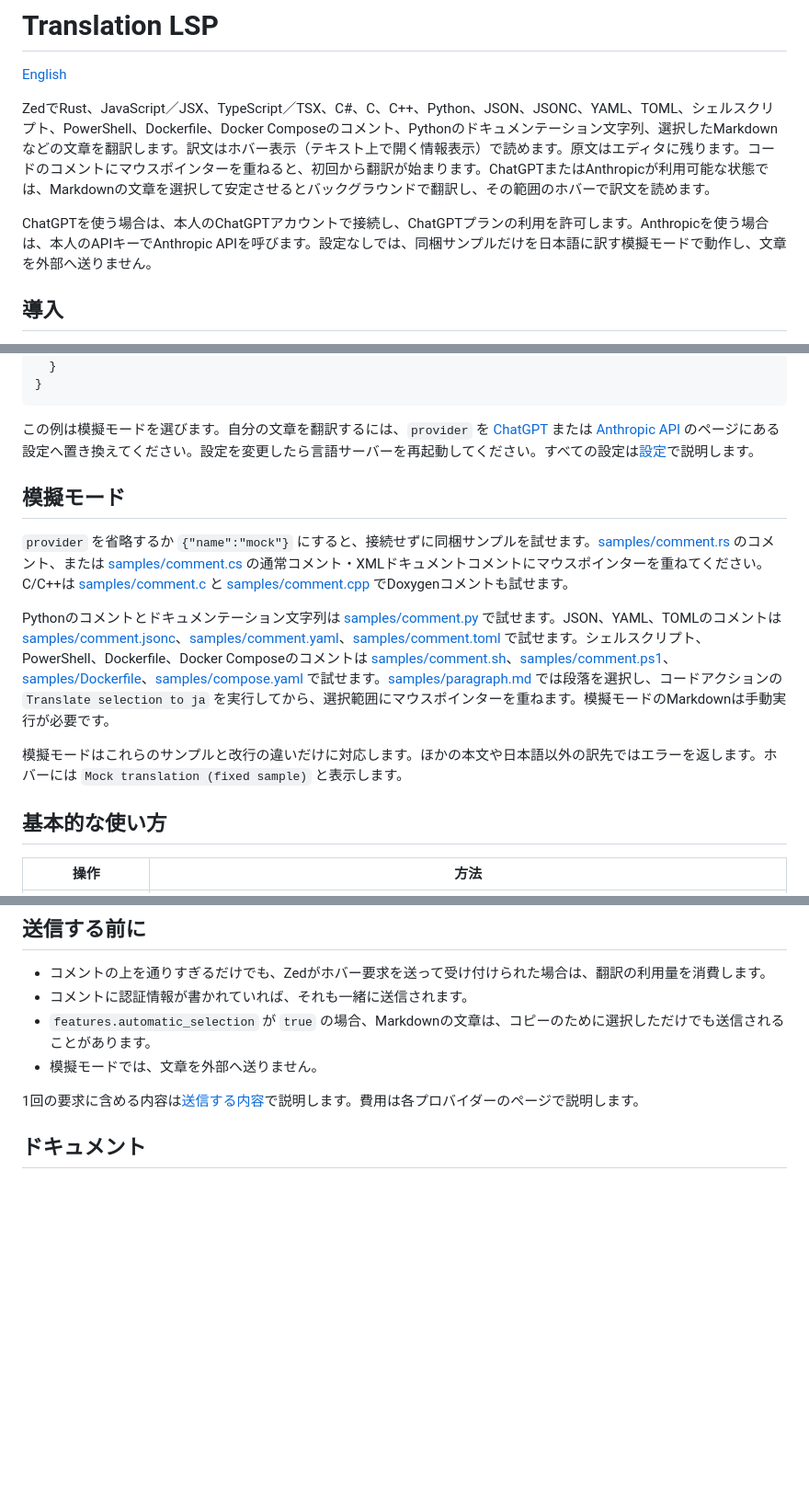
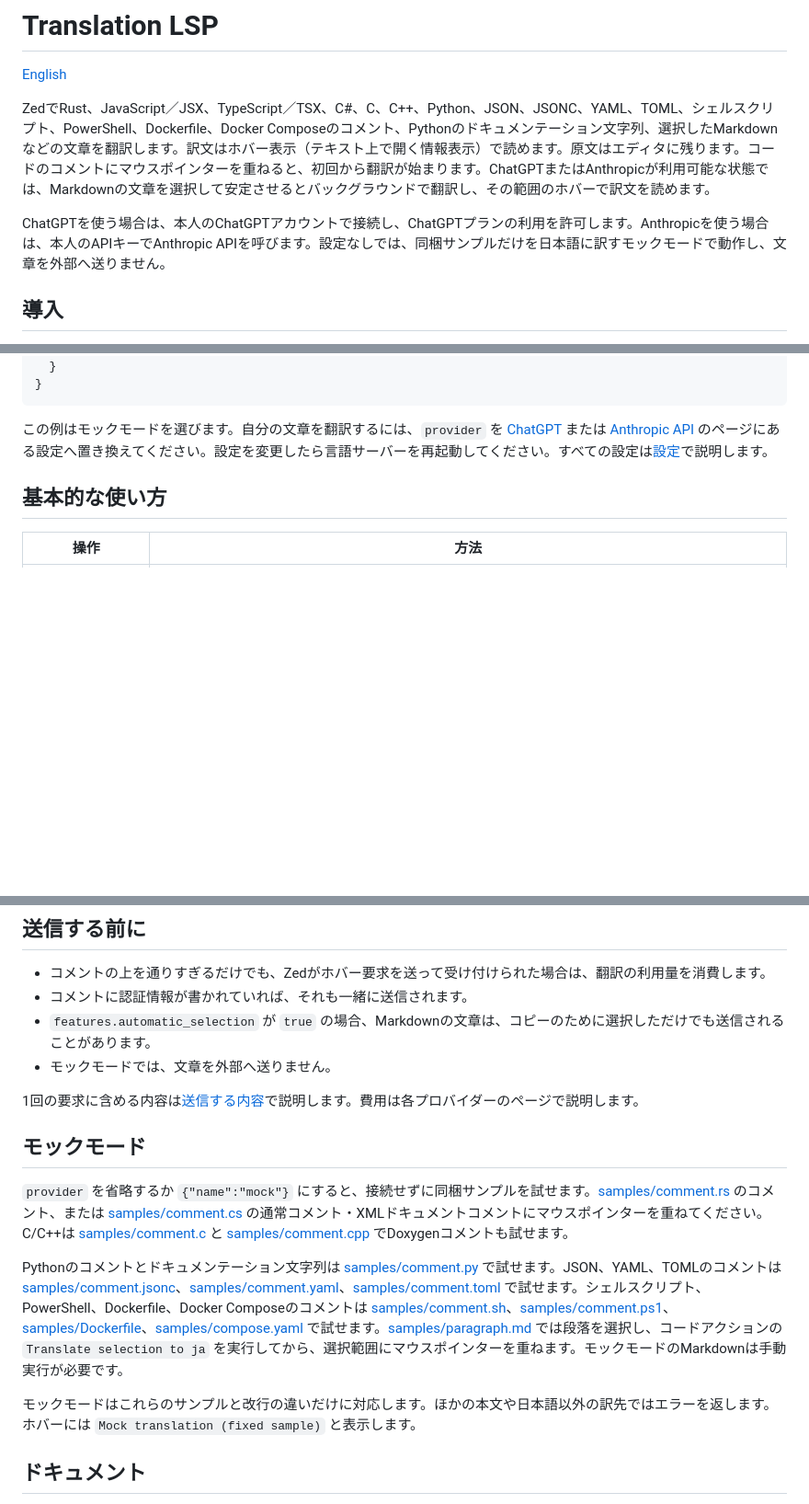
Before and after one commit to hwtnb/zed-translation-lsp, a Markdown page: README.ja.md, 3 parts joined by grey strips. Shown at 92% size. Drawn GitHub-style; blank space fills up the shorter version.

Commit message:
docs: Reorder README usage guidance

````diff
--- a/README.ja.md
+++ b/README.ja.md
@@ -4,7 +4,7 @@
 
 ZedでRust、JavaScript／JSX、TypeScript／TSX、C#、C、C++、Python、JSON、JSONC、YAML、TOML、シェルスクリプト、PowerShell、Dockerfile、Docker Composeのコメント、Pythonのドキュメンテーション文字列、選択したMarkdownなどの文章を翻訳します。訳文はホバー表示（テキスト上で開く情報表示）で読めます。原文はエディタに残ります。コードのコメントにマウスポインターを重ねると、初回から翻訳が始まります。ChatGPTまたはAnthropicが利用可能な状態では、Markdownの文章を選択して安定させるとバックグラウンドで翻訳し、その範囲のホバーで訳文を読めます。
 
-ChatGPTを使う場合は、本人のChatGPTアカウントで接続し、ChatGPTプランの利用を許可します。Anthropicを使う場合は、本人のAPIキーでAnthropic APIを呼びます。設定なしでは、同梱サンプルだけを日本語に訳す模擬モードで動作し、文章を外部へ送りません。
+ChatGPTを使う場合は、本人のChatGPTアカウントで接続し、ChatGPTプランの利用を許可します。Anthropicを使う場合は、本人のAPIキーでAnthropic APIを呼びます。設定なしでは、同梱サンプルだけを日本語に訳すモックモードで動作し、文章を外部へ送りません。
 
 ## 導入
 
@@ -62,15 +62,7 @@ C#、C、C++、Python、JSON、JSONC、YAML、TOML、Shell Script、PowerShell
 }
 ```
 
-この例は模擬モードを選びます。自分の文章を翻訳するには、`provider` を [ChatGPT](docs/ja/providers/chatgpt.md) または [Anthropic API](docs/ja/providers/anthropic.md) のページにある設定へ置き換えてください。設定を変更したら言語サーバーを再起動してください。すべての設定は[設定](docs/ja/configuration.md)で説明します。
-
-## 模擬モード
-
-`provider` を省略するか `{"name":"mock"}` にすると、接続せずに同梱サンプルを試せます。[samples/comment.rs](samples/comment.rs) のコメント、または [samples/comment.cs](samples/comment.cs) の通常コメント・XMLドキュメントコメントにマウスポインターを重ねてください。C/C++は [samples/comment.c](samples/comment.c) と [samples/comment.cpp](samples/comment.cpp) でDoxygenコメントも試せます。
-
-Pythonのコメントとドキュメンテーション文字列は [samples/comment.py](samples/comment.py) で試せます。JSON、YAML、TOMLのコメントは [samples/comment.jsonc](samples/comment.jsonc)、[samples/comment.yaml](samples/comment.yaml)、[samples/comment.toml](samples/comment.toml) で試せます。シェルスクリプト、PowerShell、Dockerfile、Docker Composeのコメントは [samples/comment.sh](samples/comment.sh)、[samples/comment.ps1](samples/comment.ps1)、[samples/Dockerfile](samples/Dockerfile)、[samples/compose.yaml](samples/compose.yaml) で試せます。[samples/paragraph.md](samples/paragraph.md) では段落を選択し、コードアクションの `Translate selection to ja` を実行してから、選択範囲にマウスポインターを重ねます。模擬モードのMarkdownは手動実行が必要です。
-
-模擬モードはこれらのサンプルと改行の違いだけに対応します。ほかの本文や日本語以外の訳先ではエラーを返します。ホバーには `Mock translation (fixed sample)` と表示します。
+この例はモックモードを選びます。自分の文章を翻訳するには、`provider` を [ChatGPT](docs/ja/providers/chatgpt.md) または [Anthropic API](docs/ja/providers/anthropic.md) のページにある設定へ置き換えてください。設定を変更したら言語サーバーを再起動してください。すべての設定は[設定](docs/ja/configuration.md)で説明します。
 
 ## 基本的な使い方
 
@@ -89,9 +81,17 @@ Pythonのコメントとドキュメンテーション文字列は [samples/comm
 - コメントの上を通りすぎるだけでも、Zedがホバー要求を送って受け付けられた場合は、翻訳の利用量を消費します。
 - コメントに認証情報が書かれていれば、それも一緒に送信されます。
 - `features.automatic_selection` が `true` の場合、Markdownの文章は、コピーのために選択しただけでも送信されることがあります。
-- 模擬モードでは、文章を外部へ送りません。
+- モックモードでは、文章を外部へ送りません。
 
 1回の要求に含める内容は[送信する内容](docs/ja/usage.md#送信する内容)で説明します。費用は各プロバイダーのページで説明します。
+
+## モックモード
+
+`provider` を省略するか `{"name":"mock"}` にすると、接続せずに同梱サンプルを試せます。[samples/comment.rs](samples/comment.rs) のコメント、または [samples/comment.cs](samples/comment.cs) の通常コメント・XMLドキュメントコメントにマウスポインターを重ねてください。C/C++は [samples/comment.c](samples/comment.c) と [samples/comment.cpp](samples/comment.cpp) でDoxygenコメントも試せます。
+
+Pythonのコメントとドキュメンテーション文字列は [samples/comment.py](samples/comment.py) で試せます。JSON、YAML、TOMLのコメントは [samples/comment.jsonc](samples/comment.jsonc)、[samples/comment.yaml](samples/comment.yaml)、[samples/comment.toml](samples/comment.toml) で試せます。シェルスクリプト、PowerShell、Dockerfile、Docker Composeのコメントは [samples/comment.sh](samples/comment.sh)、[samples/comment.ps1](samples/comment.ps1)、[samples/Dockerfile](samples/Dockerfile)、[samples/compose.yaml](samples/compose.yaml) で試せます。[samples/paragraph.md](samples/paragraph.md) では段落を選択し、コードアクションの `Translate selection to ja` を実行してから、選択範囲にマウスポインターを重ねます。モックモードのMarkdownは手動実行が必要です。
+
+モックモードはこれらのサンプルと改行の違いだけに対応します。ほかの本文や日本語以外の訳先ではエラーを返します。ホバーには `Mock translation (fixed sample)` と表示します。
 
 ## ドキュメント
 
````
Also changed, not shown: README.md (+8 -8 lines).
